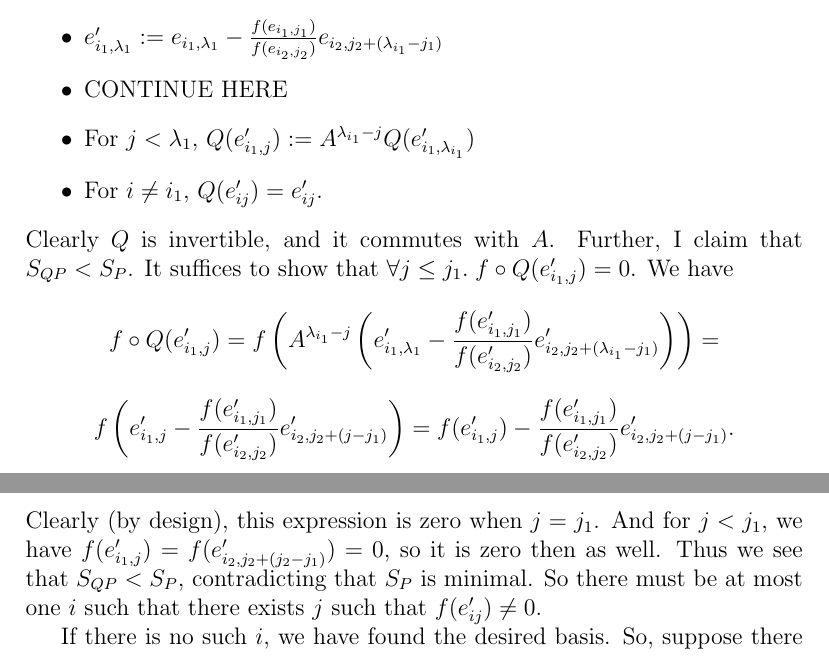
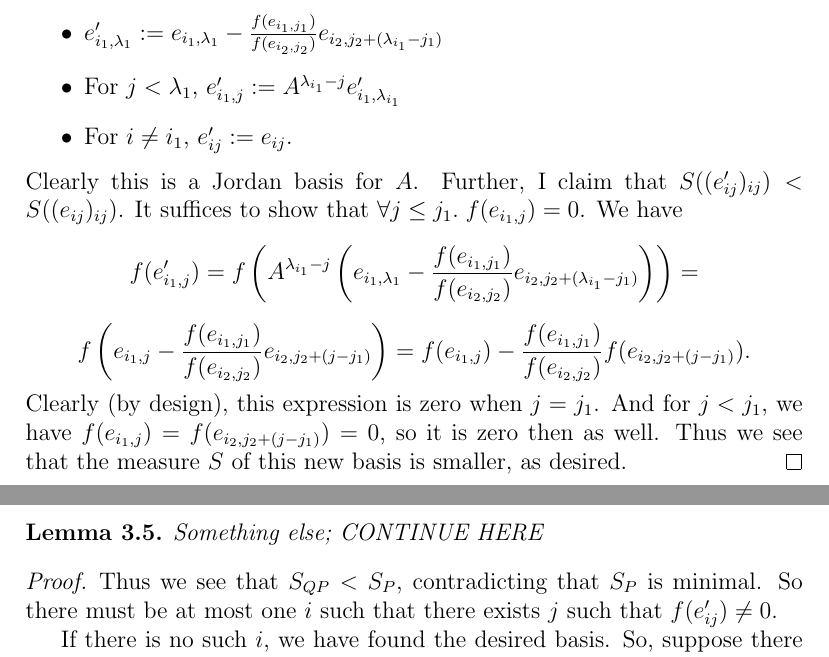
Before and after one commit to OwenConoly/springer, a LaTeX document (paper.tex): two parts of pages 5 and 6 of 20, joined at a grey line, cut so that both start at the same text. Compiled offline with pdfLaTeX.

Commit message:
continue rehabilitating normalization proof

```diff
--- a/paper.tex
+++ b/paper.tex
@@ -247,18 +247,24 @@ Let \(V\) be a finite-dimensional vector space, \(A : V \to V\) a nilpotent oper
     Define \(e'_{ij}\) as follows.
     \begin{itemize}
         \item \(e_{i_1, \lambda_1}' := e_{i_1, \lambda_1} - \frac{f(e_{i_1, j_1})}{f(e_{i_2, j_2})}e_{i_2, j_2 + (\lambda_{i_1} - j_1)}\)
-        \item CONTINUE HERE
-        \item For \(j < \lambda_1\), \(Q(e_{i_1, j}') := A^{\lambda_{i_1} - j} Q(e_{i_1, \lambda_{i_1}}')\)
-        \item For \(i \neq i_1\), \(Q(e_{ij}') = e_{ij}'\).
+        \item For \(j < \lambda_1\), \(e_{i_1, j}' := A^{\lambda_{i_1} - j} e_{i_1, \lambda_{i_1}}'\)
+        \item For \(i \neq i_1\), \(e_{ij}' := e_{ij}\).
     \end{itemize}
-    Clearly \(Q\) is invertible, and it commutes with \(A\).
-    Further, I claim that \(S_{QP}  < S_P\).
-    It suffices to show that \(\forall j \leq j_1. \; f \circ Q(e_{i_1,j}') = 0\).
+    Clearly this is a Jordan basis for \(A\).
+    Further, I claim that \(S((e'_{ij})_{ij})  < S((e_{ij})_{ij})\).
+    It suffices to show that \(\forall j \leq j_1. \; f (e_{i_1,j}) = 0\).
     We have
-    \[f \circ Q(e_{i_1,j}') = f\left(A^{\lambda_{i_1} - j}\left(e_{i_1, \lambda_1}' - \frac{f(e'_{i_1, j_1})}{f(e'_{i_2, j_2})}e_{i_2, j_2 + (\lambda_{i_1} - j_1)}'\right)\right) =\]
-    \[f\left(e_{i_1, j}' - \frac{f(e'_{i_1, j_1})}{f(e'_{i_2, j_2})} e_{i_2, j_2 + (j - j_1)}'\right) = f(e_{i_1, j}') - \frac{f(e'_{i_1, j_1})}{f(e'_{i_2, j_2})} e'_{i_2, j_2 + (j - j_1)}.\]
+    \[f (e_{i_1,j}') = f\left(A^{\lambda_{i_1} - j}\left(e_{i_1, \lambda_1} - \frac{f(e_{i_1, j_1})}{f(e_{i_2, j_2})}e_{i_2, j_2 + (\lambda_{i_1} - j_1)}\right)\right) =\]
+    \[f\left(e_{i_1, j} - \frac{f(e_{i_1, j_1})}{f(e_{i_2, j_2})} e_{i_2, j_2 + (j - j_1)}\right) = f(e_{i_1, j}) - \frac{f(e_{i_1, j_1})}{f(e_{i_2, j_2})} f(e_{i_2, j_2 + (j - j_1)}).\]
     Clearly (by design), this expression is zero when \(j = j_1\).
-    And for \(j < j_1\), we have \(f(e'_{i_1, j}) = f(e'_{i_2, j_2 + (j_2 - j_1)}) = 0\), so it is zero then as well.
+    And for \(j < j_1\), we have \(f(e_{i_1, j}) = f(e_{i_2, j_2 + (j - j_1)}) = 0\), so it is zero then as well.
+    Thus we see that the measure \(S\) of this new basis is smaller, as desired.
+\end{proof}
+
+\begin{lemma}
+    Something else; CONTINUE HERE
+\end{lemma}
+\begin{proof}
     Thus we see that \(S_{QP} < S_P\), contradicting that \(S_P\) is minimal.
     So there must be at most one \(i\) such that there exists \(j\) such that \(f(e_{ij}') \neq 0\).
     \par If there is no such \(i\), we have found the desired basis.
```
Also changed, not shown: paper.pdf.
